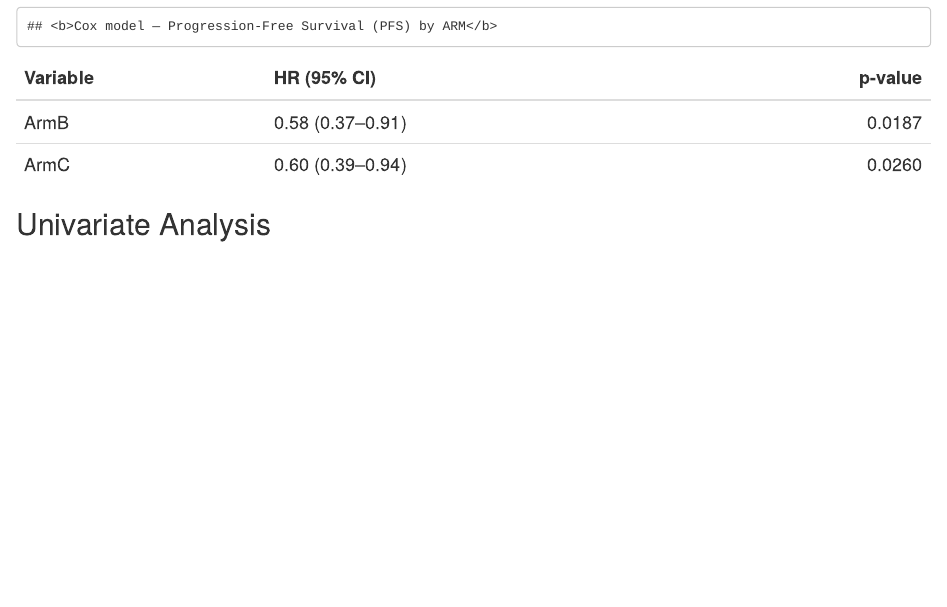
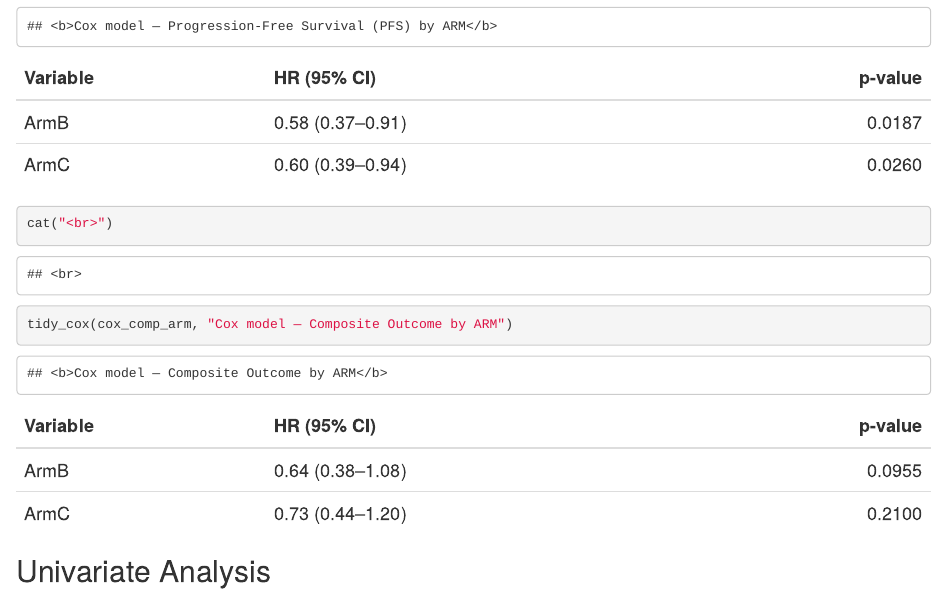
Before and after one commit to darshu-d/MSc-Research-project-, an R Markdown document (SECOMBIT_Advanced.Rmd): the page in a window 1100 px wide, from 10570 px down. Rendered offline with R 4.5, knitr and Pandoc, with nearby package versions; drawn as R Markdown's standard HTML page in place of the format the file asks for; some code elsewhere in the file could not run offline.

Commit message:
COX for composite outcome

````diff
--- a/SECOMBIT_Advanced.Rmd
+++ b/SECOMBIT_Advanced.Rmd
@@ -310,6 +310,8 @@ tidy_cox <- function(fit, title){
 tidy_cox(cox_os_arm,  "Cox model — Overall Survival (OS) by ARM")
 cat("<br>")
 tidy_cox(cox_pfs_arm, "Cox model — Progression-Free Survival (PFS) by ARM")
+cat("<br>")
+tidy_cox(cox_comp_arm, "Cox model — Composite Outcome by ARM")
 
 
 ```
````
Also changed, not shown: 1 other file.
